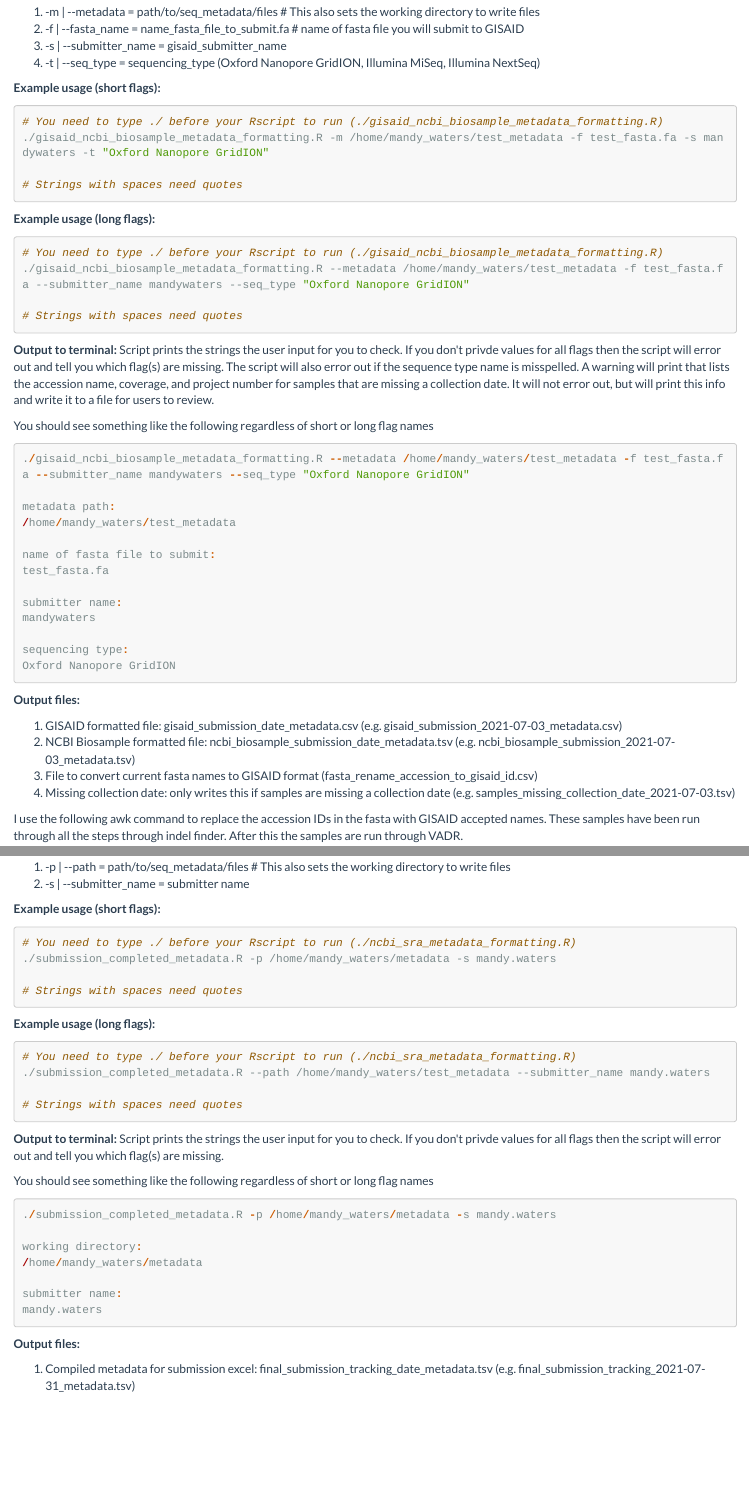
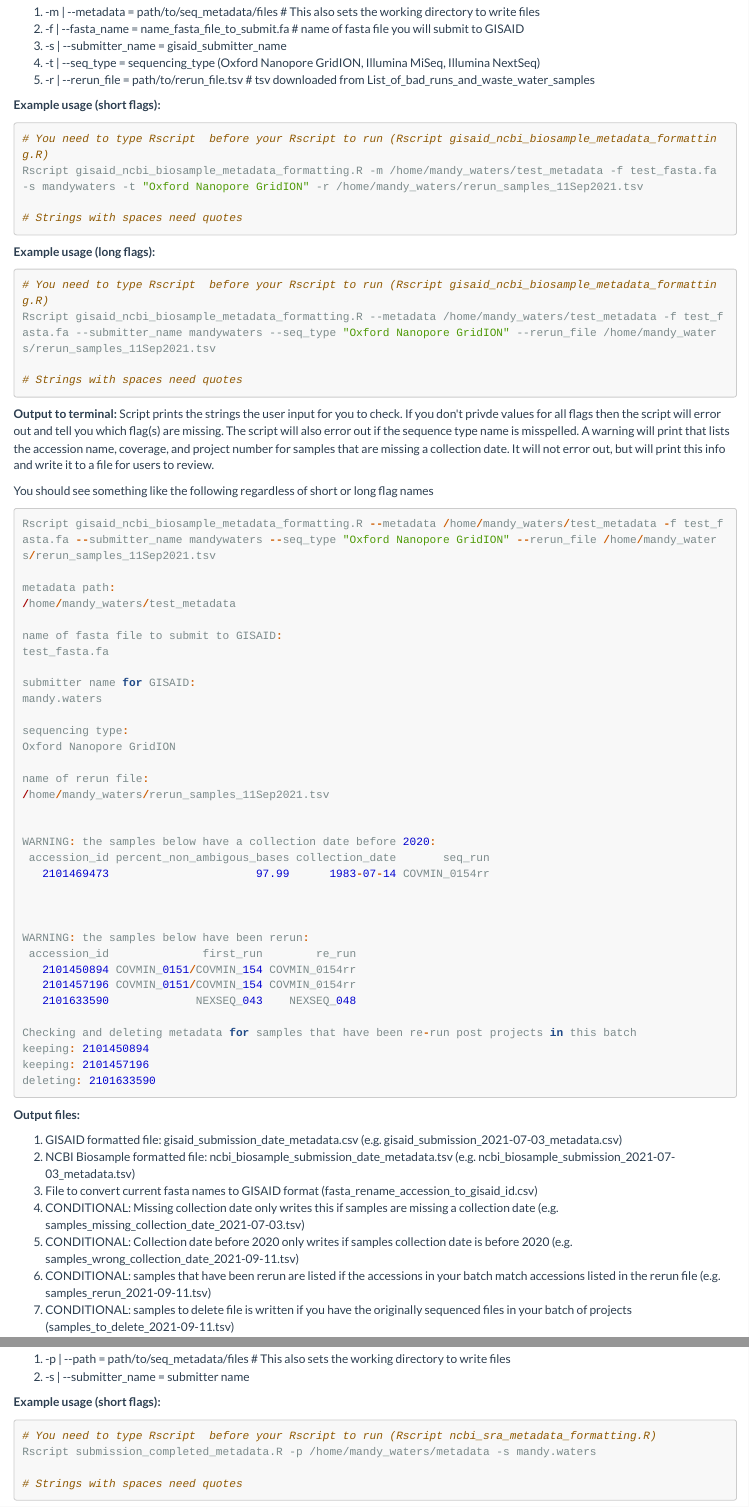
Before and after one commit to CDPHE/seq-submission-metadata-R, an R Markdown document (seq_submission_metadata_scripts.Rmd): the page in a window 1100 px wide, from 3140 px down before the commit and from 3080 px down after it, so that both start at the same text, and a second part further down, joined at a grey line. The pictures show the output file seq_submission_metadata_scripts.html that the author committed with the source, opened offline.

Commit message:
update GISAID and Biosample metadata to reflect re-run samples

````diff
--- a/gisaid_ncbi_biosample_metadata_formatting.R
+++ b/gisaid_ncbi_biosample_metadata_formatting.R
@@ -20,3 +18,6 @@ suppressPackageStartupMessages(require(stringr))
 
 option_list = list(
   make_option(c("-m", "--metadata"), action="store", default=NA, type='character',
+              help="REQUIRED: path to metadata sheets"),
+  make_option(c("-f", "--fasta_name"), action="store", default=NA, type='character',
+              help="REQUIRED: fasta file name to upload to GISAID"),
@@ -26,3 +24,3 @@ option_list = list(
   make_option(c("-s", "--submitter_name"), action="store", default=NA, type='character',
-              help="submitter name"),
+              help="REQUIRED: submitter name for GISAID"),
   make_option(c("-v", "--verbose"), action="store_true", default=TRUE,
@@ -32 +31,2 @@ option_list = list(
+              help="REQUIRED: path and file name for text file with rerun information as downloaded from Google Drive"),
   make_option(c("-t", "--seq_type"), action="store", default=NA, type='character',
@@ -38,17 +38,19 @@ if (opt$v) {
   # print the variables to the terminal
   cat("\nmetadata path:\n")
   cat(opt$metadata)
-  cat("\n\nname of fasta file to submit:\n")
+  cat("\n\nname of fasta file to submit to GISAID:\n")
   cat(opt$fasta_name)
-  cat("\n\nsubmitter name:\n")
+  cat("\n\nsubmitter name for GISAID:\n")
   cat(opt$submitter_name)
   cat("\n\nsequencing type:\n")
   cat(opt$seq_type)
-  cat("\n")
+  cat("\n\nname of rerun file:\n")
+  cat(opt$rerun_file)
+  cat("\n\n")
 }
 
 # if all options are filled in then fill in the metadata otherwise error out
-if(!is.na(opt$metadata) & !is.na(opt$submitter_name) & !is.na(opt$seq_type) & !is.na(opt$fasta_name)){
+if(!is.na(opt$metadata) & !is.na(opt$submitter_name) & !is.na(opt$seq_type) & !is.na(opt$fasta_name) & !is.na(opt$rerun_file)){
   if(opt$seq_type == "Illumina MiSeq" | opt$seq_type == "Illumina NextSeq" | opt$seq_type == "Oxford Nanopore GridION"){
 
 # set working directory
@@ -63,17 +65,68 @@ metadata_subset_cols = metadata_readin[,colnames(metadata_readin) %in% cols_to_k
 patterns <- c("Blank", "NC")
 metadata_no_blank_nc = filter(metadata_subset_cols, !grepl(paste(patterns, collapse="|"), accession_id))
 metadata_50_cov = metadata_subset_cols[metadata_subset_cols$percent_non_ambigous_bases >= 50.0,]
-missing_collection_date = as.data.frame(metadata_no_blank_nc[is.na(metadata_no_blank_nc$collection_date),c(1,2,5)])
-colnames(missing_collection_date) = c("accession_id", "percent_non_ambigous_bases", "seq_run")
+missing_collection_date = as.data.frame(metadata_no_blank_nc[is.na(metadata_no_blank_nc$collection_date),c(1,2,3,5)])
+collection_date_wrong = as.data.frame(metadata_no_blank_nc[str_sub(metadata_no_blank_nc$collection_date,start=1,end=4) < 2020, c(1,2,3,5)])
+project_list = as.data.frame(unique(metadata_readin$seq_run))
+colnames(project_list) = "projects"
 
+# Read in the Re-run file and strip off info in parens in the first run column
+rerun_readin = read.delim(opt$rerun_file, header = TRUE)
+rerun_readin$first_run = gsub("\\s*\\([^\\)]+\\)","",as.character(rerun_readin$first_run))
+
+# Find if samples are part of the rerun set
+rerun_check = rerun_readin[rerun_readin$accession_id %in% metadata_readin$accession_id,c(1,2,3,4)]
+
+# Printing warnings and files for checks
+# missing collection date
 if(length(missing_collection_date >0)){
 cat("\n\nWARNING: the samples below are missing a collection date:\n")
 print(missing_collection_date, row.names = FALSE)
 cat('\n')
-write.table(missing_collection_date, paste("samples_missing_collection_date", date, ".tsv", sep="_"), row.names = FALSE, quote = FALSE, sep = '\t')
+write.table(missing_collection_date, paste("samples_missing_collection_date_", date, ".tsv", sep = ""), row.names = FALSE, quote = FALSE, sep = '\t')
 }
 
-# Creating an eepty matrix to fill in with metadata in GISAID format
+# wrong collection date
+if(length(collection_date_wrong > 0)){
+  cat("\n\nWARNING: the samples below have a collection date before 2020:\n")
+  print(collection_date_wrong, row.names = FALSE)
+  cat('\n')
+  write.table(collection_date_wrong, paste("samples_wrong_collection_date_", date, ".tsv", sep = ""), row.names = FALSE, quote = FALSE, sep = '\t')
+}
+
+# rerun samples
+if(length(rerun_check > 0)){
+  cat("\n\nWARNING: the samples below have been rerun:\n")
+  print(rerun_check[,c(1,2,3)], row.names = FALSE)
+  cat('\n')
+  write.table(rerun_check, paste("samples_rerun_", date, ".tsv", sep = ""), row.names = FALSE, quote = FALSE, sep = '\t')
+}
+
+rerun_dup = rerun_check
+
+cat("Checking and deleting metadata for samples that have been re-run post projects in this batch\n")
+# Removing samples if this is the first round of sequencing
+for (i in 1:nrow(rerun_check)){
+  if(rerun_check[i,3] %in% project_list$projects){
+    cat("keeping: ")
+    cat(rerun_check[i,1])
+    cat("\n")
+    rerun_dup = rerun_dup[-(rerun_dup$accession_id == rerun_check[i,1]),]
+    next
+  }else{
+    metadata_50_cov = metadata_50_cov[metadata_50_cov$accession_id != rerun_check[i,1], ]
+    cat("deleting: ")
+    cat(rerun_check[i,1])
+    cat("\n")
+  }
+}
+
+# files to delete
+if(length(rerun_dup > 0)){
+  write.table(rerun_dup, paste("samples_to_delete_", date, ".tsv", sep = ""), row.names = FALSE, quote = FALSE, sep = '\t')
+}
+
+# Creating an empty matrix to fill in with metadata in GISAID format
 gisad_metadata = as.data.frame(matrix("",ncol=29,nrow=nrow(metadata_50_cov)))
 colnames(gisad_metadata) = c("submitter","fn","covv_virus_name","covv_type","covv_passage","covv_collection_date","covv_location","covv_add_location","covv_host","covv_add_host_info","covv_gender","covv_patient_age","covv_patient_status","covv_specimen","covv_outbreak","covv_last_vaccinated","covv_treatment","covv_seq_technology","covv_assembly_method","covv_coverage","covv_orig_lab","covv_orig_lab_addr","covv_provider_sample_id","covv_subm_lab","covv_subm_lab_addr","covv_subm_sample_id","covv_authors","covv_comment","comment_type")
 
@@ -130,7 +183,7 @@ ncbi_biosample_metadata[i,6] = metadata_50_cov[i,3] # collection_date
   cat("ERROR: check the spelling of your sequence type input: sequence type should match 'Illumina MiSeq', 'Illumina NextSeq', or 'Oxford Nanopore GridION'\n\n")
   }
 } else {
-  cat("ERROR: you didn't specify all varialbles. Please supply all values\n\n") # print error messages
+  cat("ERROR: you didn't specify all varialbles. Please supply all required options. Type Rscript gisaid_ncbi_biosample_metadata_formatting.R -h for list of required options\n\n") # print error messages
 }
 
 write.table(ncbi_biosample_metadata, file=paste("ncbi_biosample_submission", date, "metadata.tsv", sep="_"), row.names = FALSE, quote = FALSE, sep = '\t')
--- a/seq_submission_metadata_scripts.Rmd
+++ b/seq_submission_metadata_scripts.Rmd
@@ -362,19 +367,20 @@ In short, the script takes in user specified information to pull all sequencing
 2. -f | --fasta_name = name_fasta_file_to_submit.fa # name of fasta file you will submit to GISAID
 3. -s | --submitter_name = gisaid_submitter_name
 4. -t | --seq_type = sequencing_type (Oxford Nanopore GridION, Illumina MiSeq, Illumina NextSeq)
+5. -r | --rerun_file = path/to/rerun_file.tsv # tsv downloaded from List_of_bad_runs_and_waste_water_samples
 
 **Example usage (short flags):**
 ```{bash, "gisaid_short", echo=TRUE, eval=FALSE}
-# You need to type ./ before your Rscript to run (./gisaid_ncbi_biosample_metadata_formatting.R)
-./gisaid_ncbi_biosample_metadata_formatting.R -m /home/mandy_waters/test_metadata -f test_fasta.fa -s mandywaters -t "Oxford Nanopore GridION"
+# You need to type Rscript  before your Rscript to run (Rscript gisaid_ncbi_biosample_metadata_formatting.R)
+Rscript gisaid_ncbi_biosample_metadata_formatting.R -m /home/mandy_waters/test_metadata -f test_fasta.fa -s mandywaters -t "Oxford Nanopore GridION" -r /home/mandy_waters/rerun_samples_11Sep2021.tsv
 
 # Strings with spaces need quotes
 ```
 
 **Example usage (long flags):**
 ```{bash, "gisaid_long", echo=TRUE, eval=FALSE}
-# You need to type ./ before your Rscript to run (./gisaid_ncbi_biosample_metadata_formatting.R)
-./gisaid_ncbi_biosample_metadata_formatting.R --metadata /home/mandy_waters/test_metadata -f test_fasta.fa --submitter_name mandywaters --seq_type "Oxford Nanopore GridION"
+# You need to type Rscript  before your Rscript to run (Rscript gisaid_ncbi_biosample_metadata_formatting.R)
+Rscript gisaid_ncbi_biosample_metadata_formatting.R --metadata /home/mandy_waters/test_metadata -f test_fasta.fa --submitter_name mandywaters --seq_type "Oxford Nanopore GridION" --rerun_file /home/mandy_waters/rerun_samples_11Sep2021.tsv
 
 # Strings with spaces need quotes
 ```
@@ -384,19 +390,40 @@ Script prints the strings the user input for you to check.  If you don't privde
 
 You should see something like the following regardless of short or long flag names
 ```{r, "r_out", echo=TRUE, eval=FALSE}
-./gisaid_ncbi_biosample_metadata_formatting.R --metadata /home/mandy_waters/test_metadata -f test_fasta.fa --submitter_name mandywaters --seq_type "Oxford Nanopore GridION"
+Rscript gisaid_ncbi_biosample_metadata_formatting.R --metadata /home/mandy_waters/test_metadata -f test_fasta.fa --submitter_name mandywaters --seq_type "Oxford Nanopore GridION" --rerun_file /home/mandy_waters/rerun_samples_11Sep2021.tsv
 
 metadata path:
 /home/mandy_waters/test_metadata
 
-name of fasta file to submit:
+name of fasta file to submit to GISAID:
 test_fasta.fa
 
-submitter name:
-mandywaters
+submitter name for GISAID:
+mandy.waters
 
 sequencing type:
 Oxford Nanopore GridION
+
+name of rerun file:
+/home/mandy_waters/rerun_samples_11Sep2021.tsv
+
+
+WARNING: the samples below have a collection date before 2020:
+ accession_id percent_non_ambigous_bases collection_date       seq_run
+   2101469473                      97.99      1983-07-14 COVMIN_0154rr
+
+
+
+WARNING: the samples below have been rerun:
+ accession_id              first_run        re_run
+   2101450894 COVMIN_0151/COVMIN_154 COVMIN_0154rr
+   2101457196 COVMIN_0151/COVMIN_154 COVMIN_0154rr
+   2101633590             NEXSEQ_043    NEXSEQ_048
+
+Checking and deleting metadata for samples that have been re-run post projects in this batch
+keeping: 2101450894
+keeping: 2101457196
+deleting: 2101633590
 ```
 
 **Output files:**
@@ -404,7 +431,10 @@ Oxford Nanopore GridION
 1. GISAID formatted file: gisaid_submission_date_metadata.csv (e.g. gisaid_submission_2021-07-03_metadata.csv)
 2. NCBI Biosample formatted file: ncbi_biosample_submission_date_metadata.tsv (e.g. ncbi_biosample_submission_2021-07-03_metadata.tsv)
 3. File to convert current fasta names to GISAID format (fasta_rename_accession_to_gisaid_id.csv)
-4. Missing collection date: only writes this if samples are missing a collection date (e.g. samples_missing_collection_date_2021-07-03.tsv)
+4. CONDITIONAL: Missing collection date only writes this if samples are missing a collection date (e.g. samples_missing_collection_date_2021-07-03.tsv)
+5. CONDITIONAL: Collection date before 2020 only writes if samples collection date is before 2020 (e.g. samples_wrong_collection_date_2021-09-11.tsv)
+6. CONDITIONAL: samples that have been rerun are listed if the accessions in your batch match accessions listed in the rerun file (e.g. samples_rerun_2021-09-11.tsv)
+7. CONDITIONAL: samples to delete file is written if you have the originally sequenced files in your batch of projects (samples_to_delete_2021-09-11.tsv)
 
 I use the following awk command to replace the accession IDs in the fasta with GISAID accepted names.  These samples have been run through all the steps through indel finder.  After this the samples are run through VADR.
 ```{bash, "remplace_gisaid_ids", echo=TRUE, eval=FALSE}
@@ -595,16 +628,16 @@ This script takes in user specified information, downloaded file from GISAID (gi
 
 **Example usage (short flags):**
 ```{bash, "completed_short", echo=TRUE, eval=FALSE}
-# You need to type ./ before your Rscript to run (./ncbi_sra_metadata_formatting.R)
-./submission_completed_metadata.R -p /home/mandy_waters/metadata -s mandy.waters
+# You need to type Rscript  before your Rscript to run (Rscript ncbi_sra_metadata_formatting.R)
+Rscript submission_completed_metadata.R -p /home/mandy_waters/metadata -s mandy.waters
 
 # Strings with spaces need quotes
 ```
 
 **Example usage (long flags):**
 ```{bash, "completed_long", echo=TRUE, eval=FALSE}
-# You need to type ./ before your Rscript to run (./ncbi_sra_metadata_formatting.R)
-./submission_completed_metadata.R --path /home/mandy_waters/test_metadata --submitter_name mandy.waters
+# You need to type Rscript  before your Rscript to run (Rscript ncbi_sra_metadata_formatting.R)
+Rscript submission_completed_metadata.R --path /home/mandy_waters/test_metadata --submitter_name mandy.waters
 
 # Strings with spaces need quotes
 ```
@@ -614,7 +647,7 @@ Script prints the strings the user input for you to check.  If you don't privde
 
 You should see something like the following regardless of short or long flag names
 ```{r, "completed_out", echo=TRUE, eval=FALSE}
-./submission_completed_metadata.R -p /home/mandy_waters/metadata -s mandy.waters
+Rscript submission_completed_metadata.R -p /home/mandy_waters/metadata -s mandy.waters
 
 working directory:
 /home/mandy_waters/metadata
@@ -630,7 +663,7 @@ mandy.waters
 ####Error example
 This is an example of an error message that's missing the -s option
 ```{bash, "coomplete_error", echo=TRUE, eval=FALSE}
-./submission_completed_metadata.R -p /home/mandy_waters/metadata
+Rscript submission_completed_metadata.R -p /home/mandy_waters/metadata
 
 working directory:
 /home/mandy_waters/test_metadata
````
Also changed, not shown: ncbi_genbank_metadata_formatting.R (+0 -2 lines), ncbi_sra_metadata_formatting.R (+0 -2 lines), submission_completed_metadata.R (+0 -2 lines), seq_submission_metadata_scripts.html, gisaid_ncbi_biosample_metadata_formatting.R (18 more changed lines), seq_submission_metadata_scripts.Rmd (66 more changed lines).
